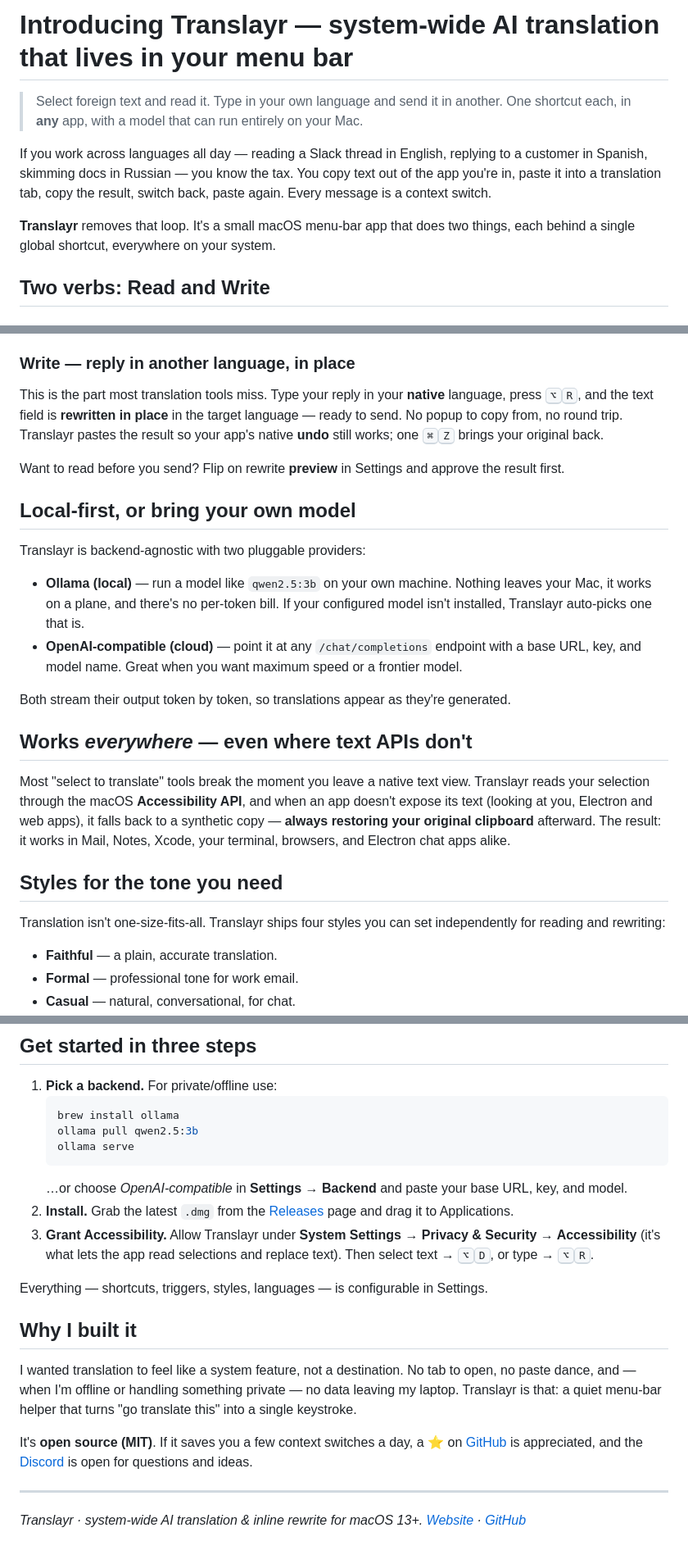
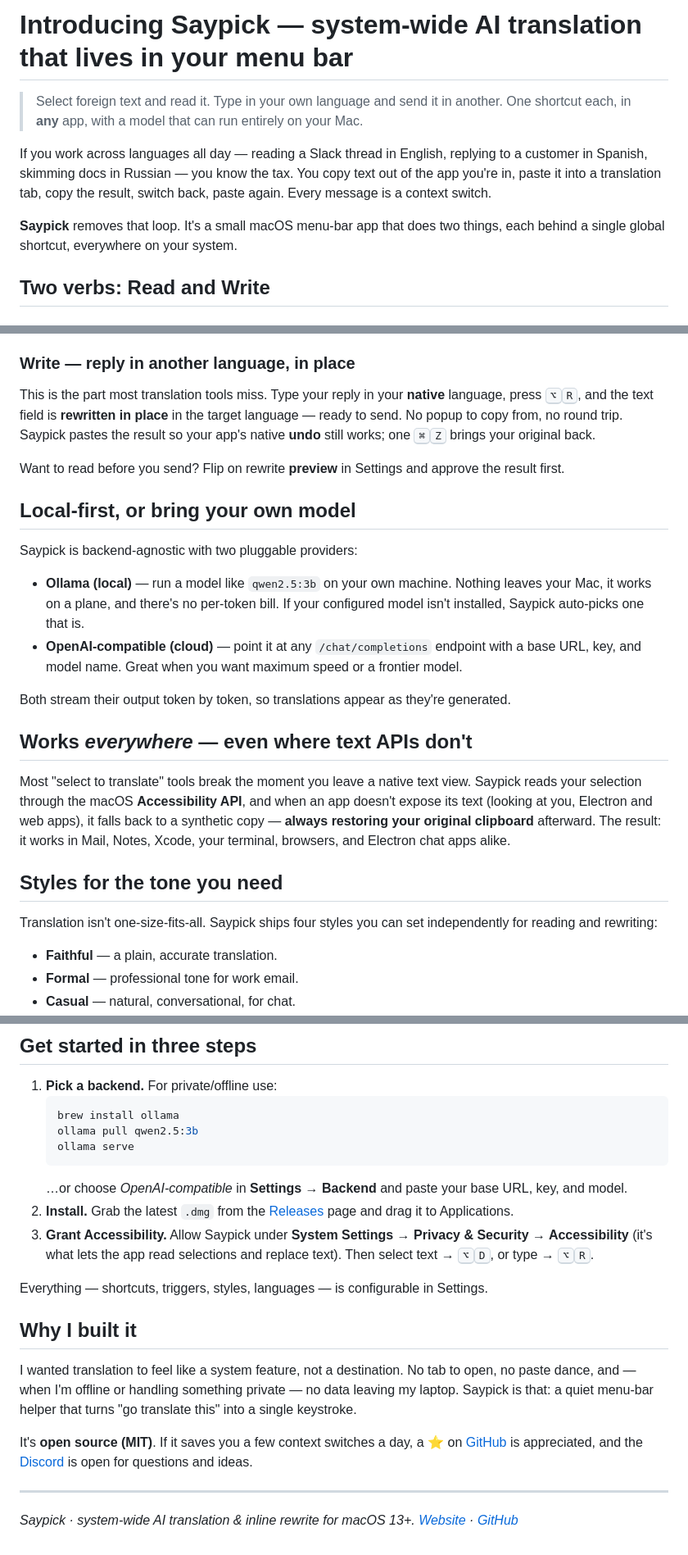
Before and after one commit to codev0/Saypick, a Markdown page: docs/blog/introducing-saypick.md, 3 parts joined by grey strips. Shown at 82% size. Drawn GitHub-style.

Commit message:
Rename intro blog post to Saypick
Carry the rebrand into the blog post added by #1: rename the file and
update its title, body, and repo URLs from Translayr to Saypick.

Co-Authored-By: Claude Opus 4.8 (1M context) <noreply@anthropic.com>

````diff
--- a/docs/blog/introducing-translayr.md
+++ b/docs/blog/introducing-saypick.md
@@ -1,10 +1,10 @@
-# Introducing Translayr — system-wide AI translation that lives in your menu bar
+# Introducing Saypick — system-wide AI translation that lives in your menu bar
 
 > Select foreign text and read it. Type in your own language and send it in another. One shortcut each, in **any** app, with a model that can run entirely on your Mac.
 
 If you work across languages all day — reading a Slack thread in English, replying to a customer in Spanish, skimming docs in Russian — you know the tax. You copy text out of the app you're in, paste it into a translation tab, copy the result, switch back, paste again. Every message is a context switch.
 
-**Translayr** removes that loop. It's a small macOS menu-bar app that does two things, each behind a single global shortcut, everywhere on your system.
+**Saypick** removes that loop. It's a small macOS menu-bar app that does two things, each behind a single global shortcut, everywhere on your system.
 
 ## Two verbs: Read and Write
 
@@ -16,26 +16,26 @@ This is the everyday case: a foreign word in a code comment, a paragraph in a PD
 
 ### Write — reply in another language, in place
 
-This is the part most translation tools miss. Type your reply in your **native** language, press <kbd>⌥</kbd><kbd>R</kbd>, and the text field is **rewritten in place** in the target language — ready to send. No popup to copy from, no round trip. Translayr pastes the result so your app's native **undo** still works; one <kbd>⌘</kbd><kbd>Z</kbd> brings your original back.
+This is the part most translation tools miss. Type your reply in your **native** language, press <kbd>⌥</kbd><kbd>R</kbd>, and the text field is **rewritten in place** in the target language — ready to send. No popup to copy from, no round trip. Saypick pastes the result so your app's native **undo** still works; one <kbd>⌘</kbd><kbd>Z</kbd> brings your original back.
 
 Want to read before you send? Flip on rewrite **preview** in Settings and approve the result first.
 
 ## Local-first, or bring your own model
 
-Translayr is backend-agnostic with two pluggable providers:
+Saypick is backend-agnostic with two pluggable providers:
 
-- **Ollama (local)** — run a model like `qwen2.5:3b` on your own machine. Nothing leaves your Mac, it works on a plane, and there's no per-token bill. If your configured model isn't installed, Translayr auto-picks one that is.
+- **Ollama (local)** — run a model like `qwen2.5:3b` on your own machine. Nothing leaves your Mac, it works on a plane, and there's no per-token bill. If your configured model isn't installed, Saypick auto-picks one that is.
 - **OpenAI-compatible (cloud)** — point it at any `/chat/completions` endpoint with a base URL, key, and model name. Great when you want maximum speed or a frontier model.
 
 Both stream their output token by token, so translations appear as they're generated.
 
 ## Works *everywhere* — even where text APIs don't
 
-Most "select to translate" tools break the moment you leave a native text view. Translayr reads your selection through the macOS **Accessibility API**, and when an app doesn't expose its text (looking at you, Electron and web apps), it falls back to a synthetic copy — **always restoring your original clipboard** afterward. The result: it works in Mail, Notes, Xcode, your terminal, browsers, and Electron chat apps alike.
+Most "select to translate" tools break the moment you leave a native text view. Saypick reads your selection through the macOS **Accessibility API**, and when an app doesn't expose its text (looking at you, Electron and web apps), it falls back to a synthetic copy — **always restoring your original clipboard** afterward. The result: it works in Mail, Notes, Xcode, your terminal, browsers, and Electron chat apps alike.
 
 ## Styles for the tone you need
 
-Translation isn't one-size-fits-all. Translayr ships four styles you can set independently for reading and rewriting:
+Translation isn't one-size-fits-all. Saypick ships four styles you can set independently for reading and rewriting:
 
 - **Faithful** — a plain, accurate translation.
 - **Formal** — professional tone for work email.
@@ -69,12 +69,12 @@ Under the hood it's a focused, native Swift app: a `SelectionCapture` layer over
    ollama serve
    ```
    …or choose *OpenAI-compatible* in **Settings → Backend** and paste your base URL, key, and model.
-2. **Install.** Grab the latest `.dmg` from the [Releases](https://github.com/everettjf/translayr/releases) page and drag it to Applications.
-3. **Grant Accessibility.** Allow Translayr under **System Settings → Privacy & Security → Accessibility** (it's what lets the app read selections and replace text). Then select text → <kbd>⌥</kbd><kbd>D</kbd>, or type → <kbd>⌥</kbd><kbd>R</kbd>.
+2. **Install.** Grab the latest `.dmg` from the [Releases](https://github.com/everettjf/Saypick/releases) page and drag it to Applications.
+3. **Grant Accessibility.** Allow Saypick under **System Settings → Privacy & Security → Accessibility** (it's what lets the app read selections and replace text). Then select text → <kbd>⌥</kbd><kbd>D</kbd>, or type → <kbd>⌥</kbd><kbd>R</kbd>.
 
 Everything — shortcuts, triggers, styles, languages — is configurable in Settings.
 
 ## Why I built it
 
-I wanted translation to feel like a system feature, not a destination. No tab to open, no paste dance, and — when I'm offline or handling something private — no data leaving my laptop. Translayr is that: a quiet menu-bar helper that turns "go translate this" into a single keystroke.
+I wanted translation to feel like a system feature, not a destination. No tab to open, no paste dance, and — when I'm offline or handling something private — no data leaving my laptop. Saypick is that: a quiet menu-bar helper that turns "go translate this" into a single keystroke.
 
@@ -82,4 +82,4 @@ It's **open source (MIT)**. If it saves you a few context switches a day, a ⭐
 
 ---
 
-*Translayr · system-wide AI translation & inline rewrite for macOS 13+. [Website](https://everettjf.github.io/Translayr/) · [GitHub](https://github.com/everettjf/translayr)*
+*Saypick · system-wide AI translation & inline rewrite for macOS 13+. [Website](https://everettjf.github.io/Saypick/) · [GitHub](https://github.com/everettjf/Saypick)*
````
Also changed, not shown: other parts of docs/blog/introducing-saypick.md (+1 -1 lines).
